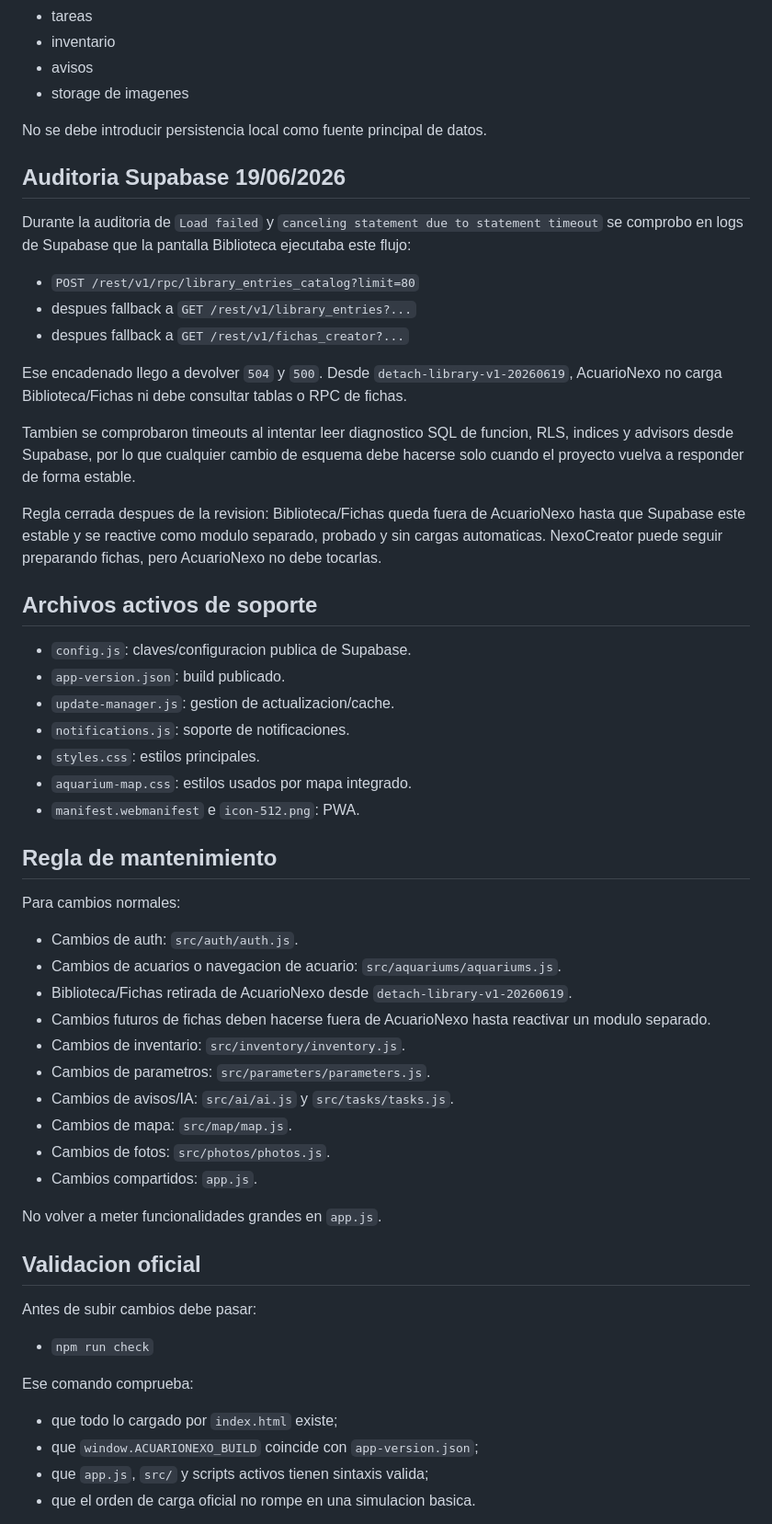
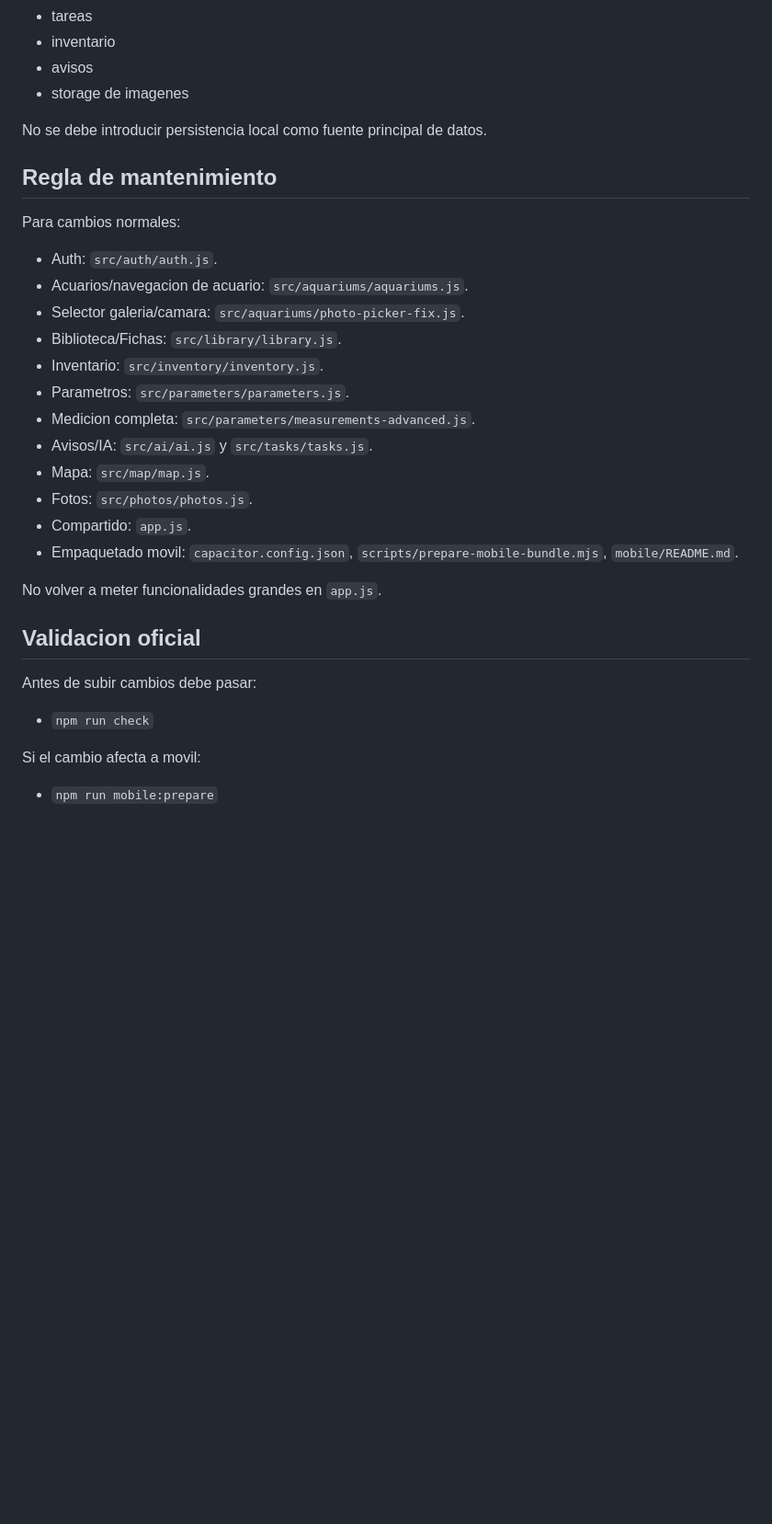
Before and after one commit to 121212castro/acuarionexo, a Markdown page: ARBOL_MAESTRO.md, the part around one of its changes. Shown at 92% size. Drawn GitHub-style; blank space fills up the shorter version.

Commit message:
Update master tree for Capacitor mobile app

```diff
--- a/ARBOL_MAESTRO.md
+++ b/ARBOL_MAESTRO.md
@@ -71,44 +103,22 @@ Supabase es la fuente de:
 
 No se debe introducir persistencia local como fuente principal de datos.
 
-## Auditoria Supabase 19/06/2026
-
-Durante la auditoria de `Load failed` y `canceling statement due to statement timeout` se comprobo en logs de Supabase que la pantalla Biblioteca ejecutaba este flujo:
-
-- `POST /rest/v1/rpc/library_entries_catalog?limit=80`
-- despues fallback a `GET /rest/v1/library_entries?...`
-- despues fallback a `GET /rest/v1/fichas_creator?...`
-
-Ese encadenado llego a devolver `504` y `500`. Desde `detach-library-v1-20260619`, AcuarioNexo no carga Biblioteca/Fichas ni debe consultar tablas o RPC de fichas.
-
-Tambien se comprobaron timeouts al intentar leer diagnostico SQL de funcion, RLS, indices y advisors desde Supabase, por lo que cualquier cambio de esquema debe hacerse solo cuando el proyecto vuelva a responder de forma estable.
-
-Regla cerrada despues de la revision: Biblioteca/Fichas queda fuera de AcuarioNexo hasta que Supabase este estable y se reactive como modulo separado, probado y sin cargas automaticas. NexoCreator puede seguir preparando fichas, pero AcuarioNexo no debe tocarlas.
-
-## Archivos activos de soporte
-
-- `config.js`: claves/configuracion publica de Supabase.
-- `app-version.json`: build publicado.
-- `update-manager.js`: gestion de actualizacion/cache.
-- `notifications.js`: soporte de notificaciones.
-- `styles.css`: estilos principales.
-- `aquarium-map.css`: estilos usados por mapa integrado.
-- `manifest.webmanifest` e `icon-512.png`: PWA.
-
 ## Regla de mantenimiento
 
 Para cambios normales:
 
-- Cambios de auth: `src/auth/auth.js`.
-- Cambios de acuarios o navegacion de acuario: `src/aquariums/aquariums.js`.
-- Biblioteca/Fichas retirada de AcuarioNexo desde `detach-library-v1-20260619`.
-- Cambios futuros de fichas deben hacerse fuera de AcuarioNexo hasta reactivar un modulo separado.
-- Cambios de inventario: `src/inventory/inventory.js`.
-- Cambios de parametros: `src/parameters/parameters.js`.
-- Cambios de avisos/IA: `src/ai/ai.js` y `src/tasks/tasks.js`.
-- Cambios de mapa: `src/map/map.js`.
-- Cambios de fotos: `src/photos/photos.js`.
-- Cambios compartidos: `app.js`.
+- Auth: `src/auth/auth.js`.
+- Acuarios/navegacion de acuario: `src/aquariums/aquariums.js`.
+- Selector galeria/camara: `src/aquariums/photo-picker-fix.js`.
+- Biblioteca/Fichas: `src/library/library.js`.
+- Inventario: `src/inventory/inventory.js`.
+- Parametros: `src/parameters/parameters.js`.
+- Medicion completa: `src/parameters/measurements-advanced.js`.
+- Avisos/IA: `src/ai/ai.js` y `src/tasks/tasks.js`.
+- Mapa: `src/map/map.js`.
+- Fotos: `src/photos/photos.js`.
+- Compartido: `app.js`.
+- Empaquetado movil: `capacitor.config.json`, `scripts/prepare-mobile-bundle.mjs`, `mobile/README.md`.
 
 No volver a meter funcionalidades grandes en `app.js`.
 
@@ -118,10 +128,7 @@ Antes de subir cambios debe pasar:
 
 - `npm run check`
 
-Ese comando comprueba:
+Si el cambio afecta a movil:
 
-- que todo lo cargado por `index.html` existe;
-- que `window.ACUARIONEXO_BUILD` coincide con `app-version.json`;
-- que `app.js`, `src/` y scripts activos tienen sintaxis valida;
-- que el orden de carga oficial no rompe en una simulacion basica.
+- `npm run mobile:prepare`
 
```
Also changed, not shown: other parts of ARBOL_MAESTRO.md (+44 -29 lines).
